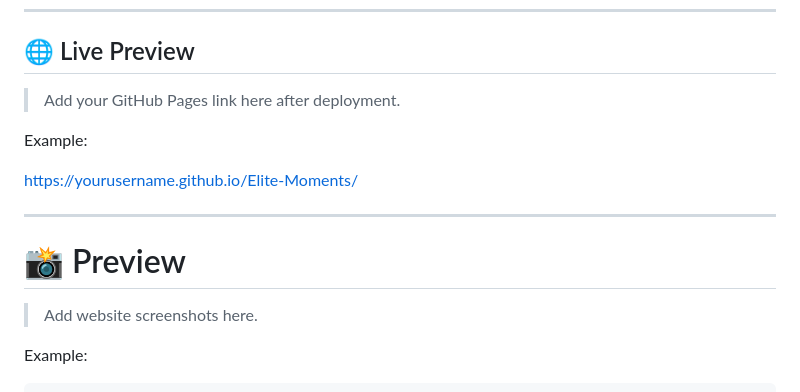
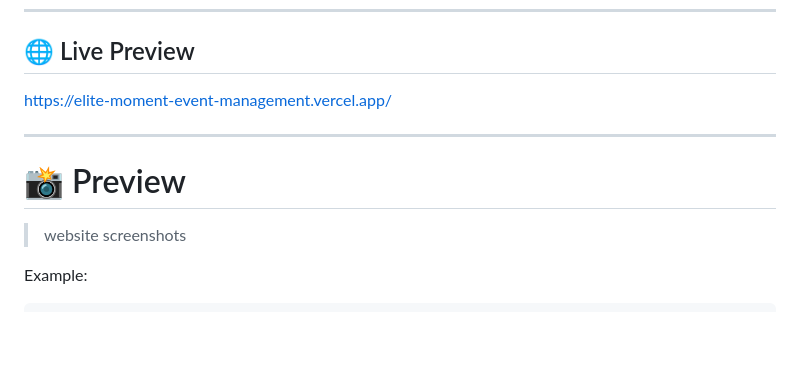
Before and after one commit to dhanushragu/Elite_Moment_Event_Management, a Markdown page: README.md, the part around the change. Rendered like a GitHub page; blank space fills up the shorter version.

```diff
--- a/README.md
+++ b/README.md
@@ -6,17 +6,13 @@ A modern, elegant, and fully responsive **Event Management Website** built using
 
 ## 🌐 Live Preview
 
-> Add your GitHub Pages link here after deployment.
-
-Example:
-
-https://yourusername.github.io/Elite-Moments/
+https://elite-moment-event-management.vercel.app/
 
 ---
 
 # 📸 Preview
 
-> Add website screenshots here.
+> website screenshots
 
 Example:
 
```
